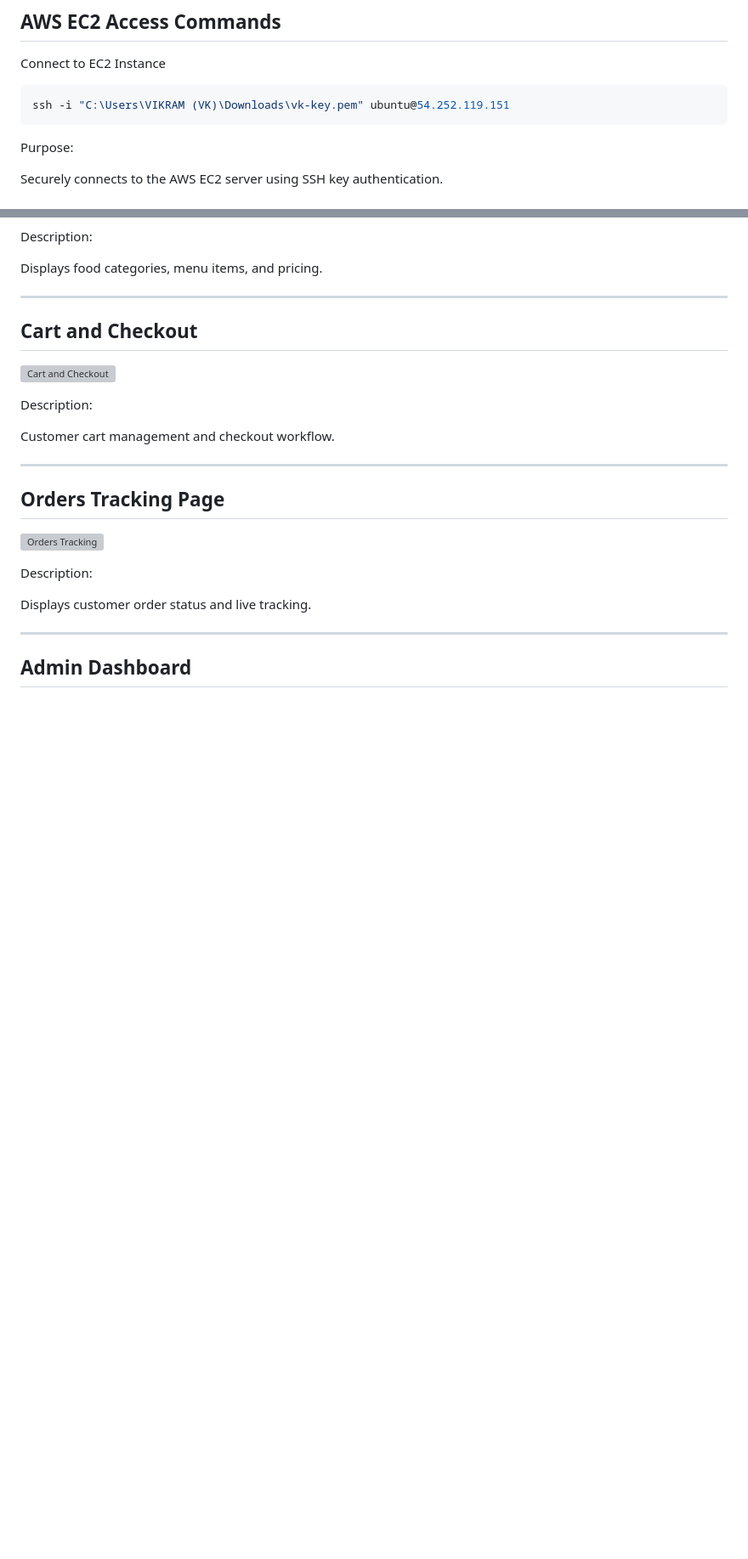
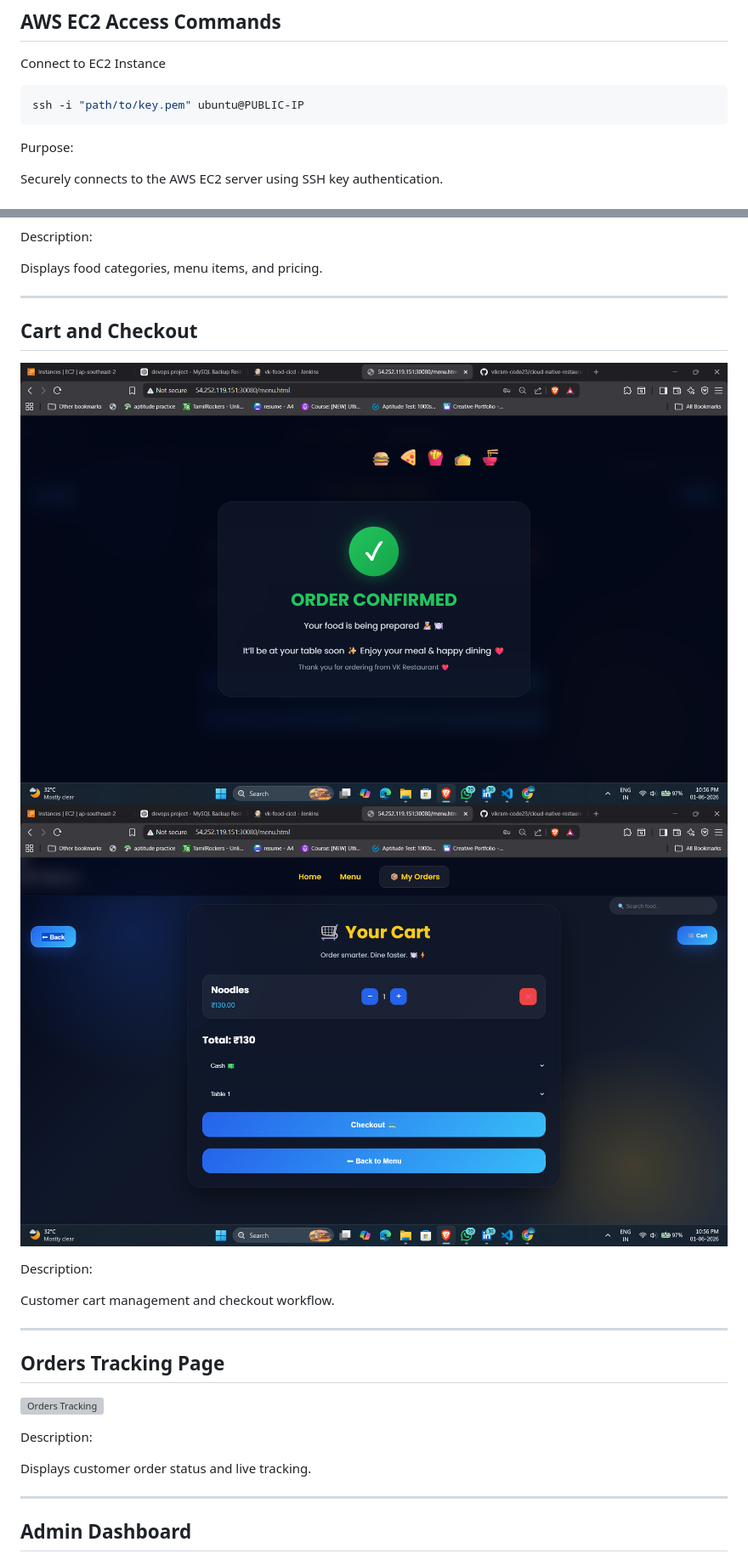
Before and after one commit to vikram-code23/cloud-native-restaurant-platform, a Markdown page: PROJECT_DOCUMENTATION.md, 2 parts joined by grey strips. Shown at 85% size. Rendered like a GitHub page; blank space fills up the shorter version; grey boxes are pictures that could not be loaded.

````diff
--- a/PROJECT_DOCUMENTATION.md
+++ b/PROJECT_DOCUMENTATION.md
@@ -1371,7 +1371,7 @@ Displays all application tables.
 Connect to EC2 Instance
 
 ```bash
-ssh -i "C:\Users\VIKRAM (VK)\Downloads\vk-key.pem" ubuntu@54.252.119.151
+ssh -i "path/to/key.pem" ubuntu@PUBLIC-IP
 ```
 
 Purpose:
@@ -1705,7 +1784,8 @@ Displays food categories, menu items, and pricing.
 
 ## Cart and Checkout
 
-![Cart and Checkout](screenshots/checkout.png)
+![Cart and Checkout](screenshots/cart-placed-page.png)
+![Cart and Checkout](screenshots/cart-page.png)
 
 Description:
 
````
Also changed, not shown: other parts of PROJECT_DOCUMENTATION.md (+82 -3 lines).
